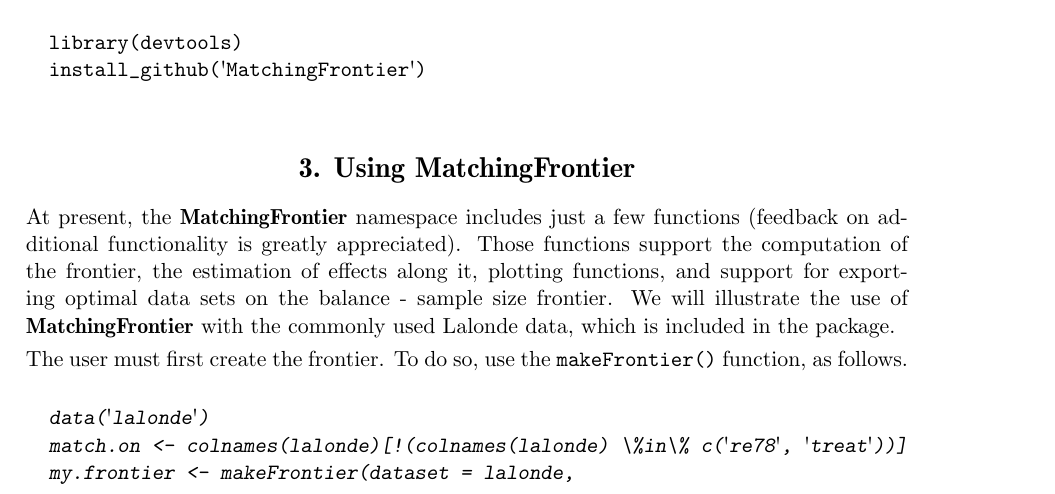
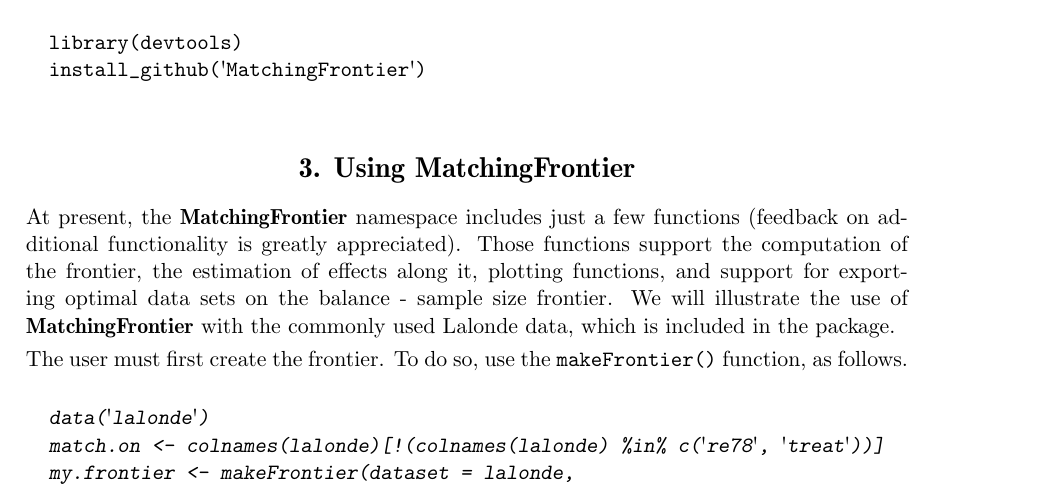
Before and after one commit to ChristopherLucas/MatchingFrontier, a LaTeX document (docs/Using MatchingFrontier.tex): part of page 1 of 3, cut so that both start at the same text. Compiled offline with pdfLaTeX.

Commit message:
ALMOST DONE

```diff
--- a/docs/Using MatchingFrontier.tex
+++ b/docs/Using MatchingFrontier.tex
@@ -96,7 +96,7 @@ function, as follows.
 \begin{CodeChunk}
 \begin{CodeInput}
   data('lalonde')
-  match.on <- colnames(lalonde)[!(colnames(lalonde) \%in\% c('re78', 'treat'))]
+  match.on <- colnames(lalonde)[!(colnames(lalonde) %in% c('re78', 'treat'))]
   my.frontier <- makeFrontier(dataset = lalonde,
                               treatment = 'treat',
                               outcome = 're78',
```
Also changed, not shown: 1 other file.
